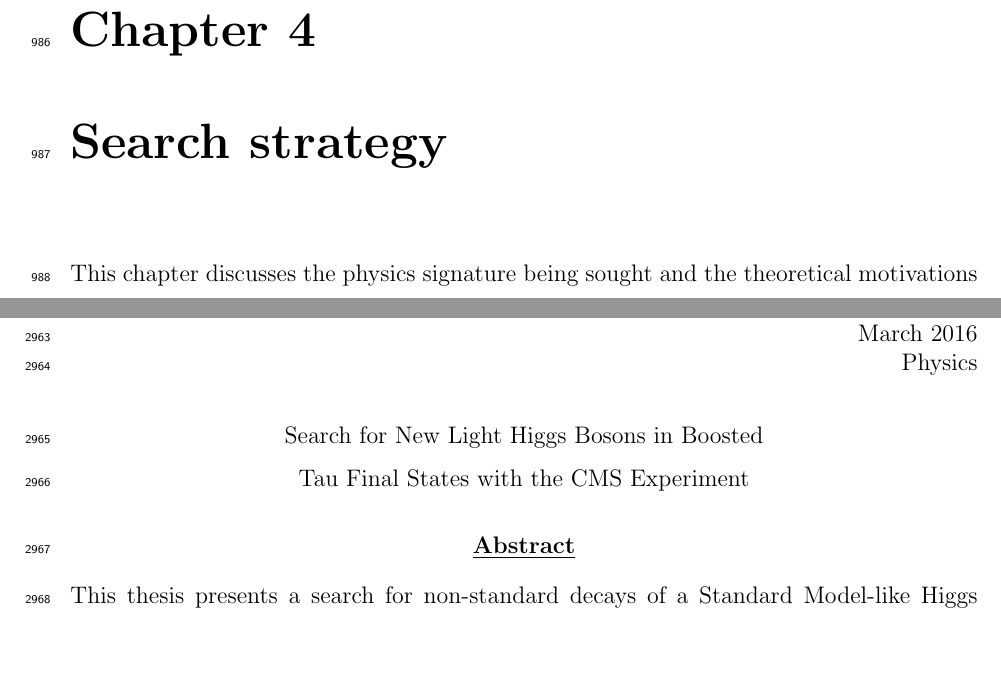
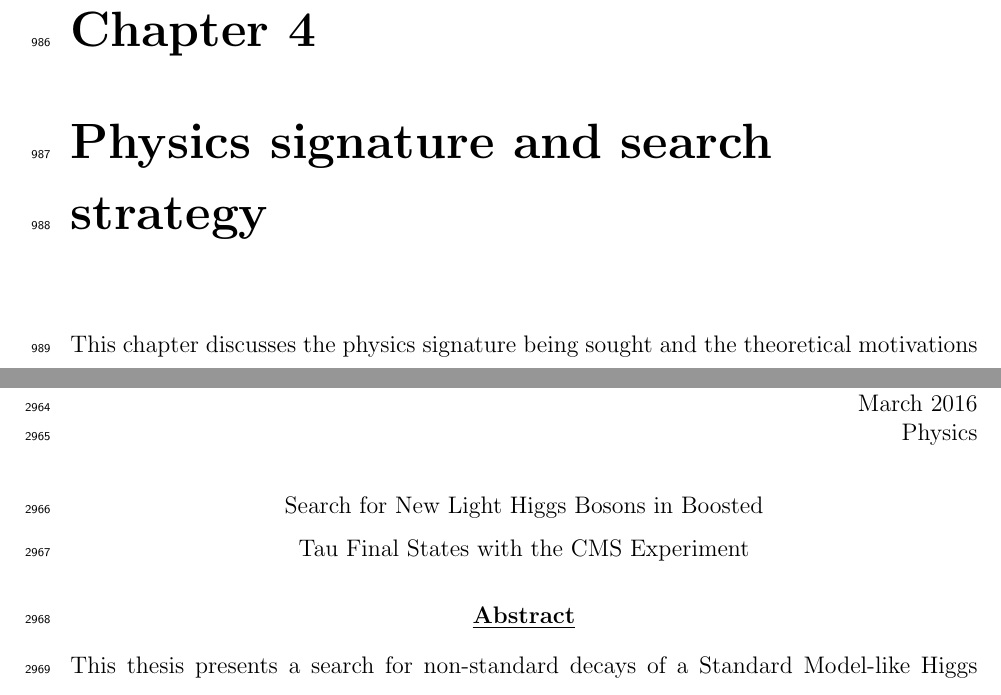
Before and after one commit to friccita/thesis, a LaTeX thesis (mythesis.tex, which reads strategy.tex): two parts of pages 61 and 190 of 190, joined at a grey line, cut so that both start at the same text, the shorter picture padded with empty space. Compiled offline with pdfLaTeX; a LaTeX package or settings file that is missing is left out.

Commit message:
changed title of strategy chapter

```diff
--- a/strategy.tex
+++ b/strategy.tex
@@ -1,4 +1,4 @@
-\chapter{Search strategy\label{sec:strategy}}
+\chapter{Physics signature and search strategy\label{sec:strategy}}
 
 This chapter discusses the physics signature being sought and the theoretical motivations for this search, followed by a description of the datasets used in this search.
 
```
